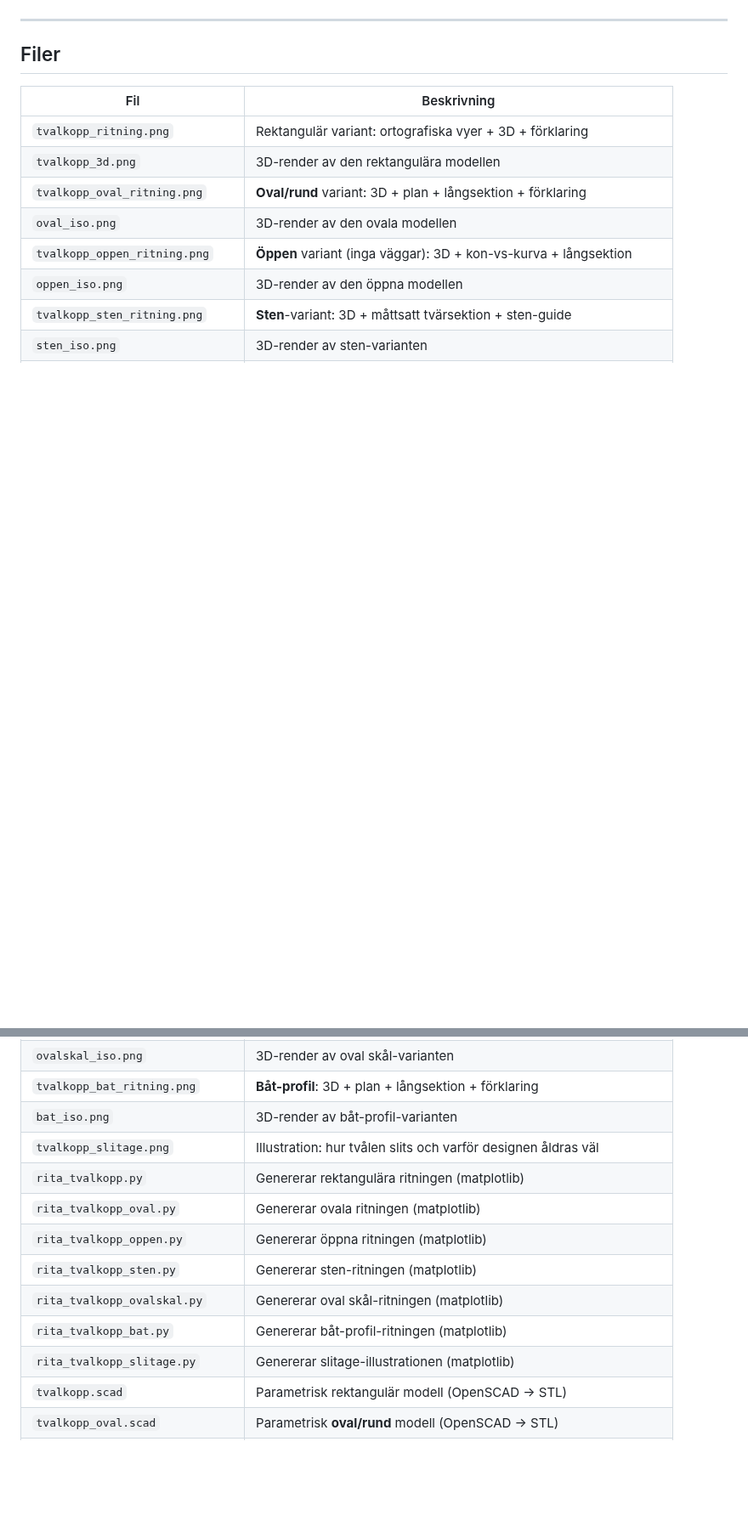
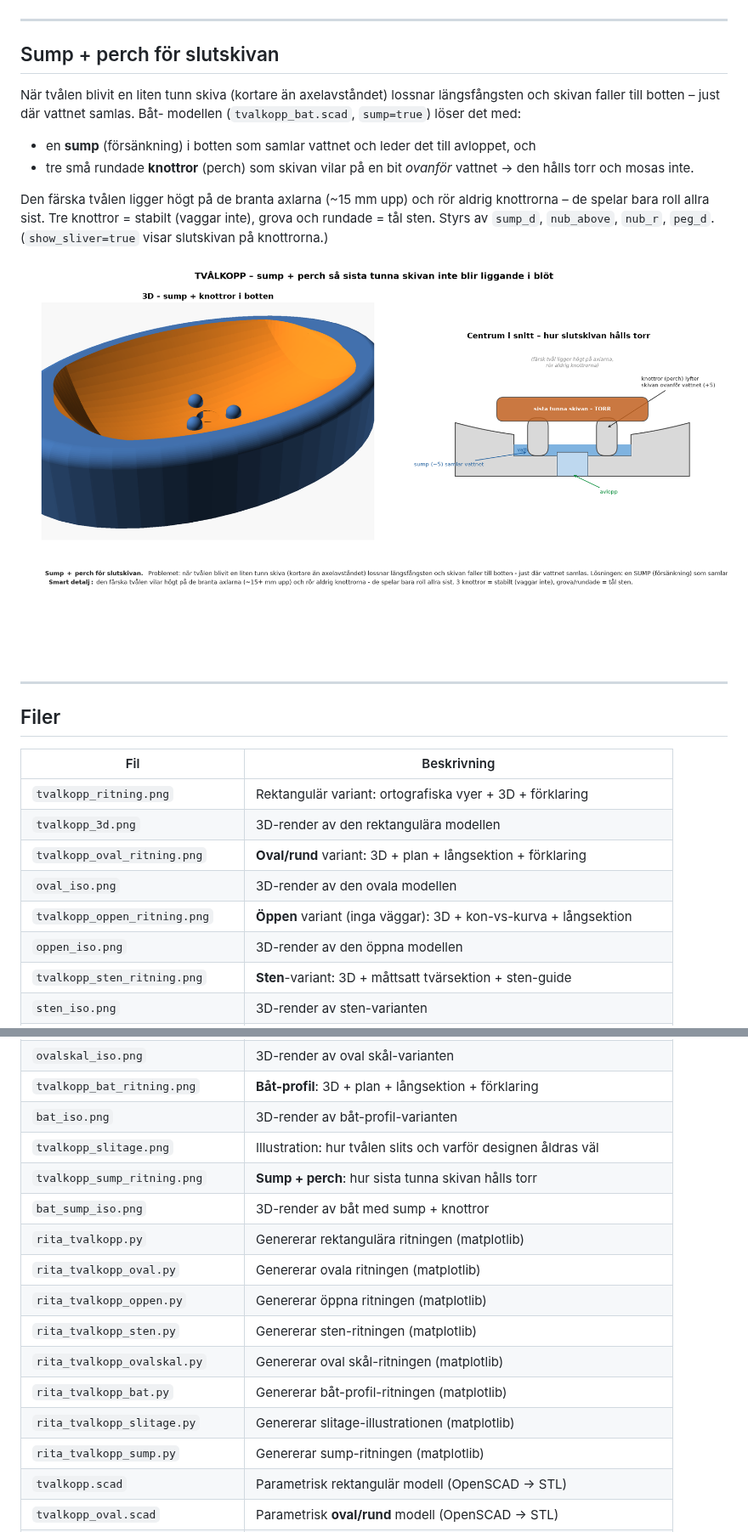
Before and after one commit to ulrik-s/local-ai-dev, a Markdown page: tvalkopp/README.md, 2 parts joined by grey strips. Shown at 85% size. GitHub-like rendering; pictures changed too: tvalkopp/tvalkopp_sump_ritning.png (added); blank space fills up the shorter version.

```diff
--- a/tvalkopp/README.md
+++ b/tvalkopp/README.md
@@ -245,6 +245,26 @@ ligger kvar).
 
 ---
 
+## Sump + perch för slutskivan
+
+När tvålen blivit en liten tunn skiva (kortare än axelavståndet) lossnar
+längsfångsten och skivan faller till botten – just där vattnet samlas. Båt-
+modellen (`tvalkopp_bat.scad`, `sump=true`) löser det med:
+
+- en **sump** (försänkning) i botten som samlar vattnet och leder det till
+  avloppet, och
+- tre små rundade **knottror** (perch) som skivan vilar på en bit *ovanför*
+  vattnet → den hålls torr och mosas inte.
+
+Den färska tvålen ligger högt på de branta axlarna (~15 mm upp) och rör aldrig
+knottrorna – de spelar bara roll allra sist. Tre knottror = stabilt (vaggar
+inte), grova och rundade = tål sten. Styrs av `sump_d`, `nub_above`, `nub_r`,
+`peg_d`. (`show_sliver=true` visar slutskivan på knottrorna.)
+
+![Sump](tvalkopp_sump_ritning.png)
+
+---
+
 ## Filer
 
 | Fil | Beskrivning |
@@ -262,6 +282,8 @@ ligger kvar).
 | `tvalkopp_bat_ritning.png` | **Båt-profil**: 3D + plan + långsektion + förklaring |
 | `bat_iso.png` | 3D-render av båt-profil-varianten |
 | `tvalkopp_slitage.png` | Illustration: hur tvålen slits och varför designen åldras väl |
+| `tvalkopp_sump_ritning.png` | **Sump + perch**: hur sista tunna skivan hålls torr |
+| `bat_sump_iso.png` | 3D-render av båt med sump + knottror |
 | `rita_tvalkopp.py` | Genererar rektangulära ritningen (matplotlib) |
 | `rita_tvalkopp_oval.py` | Genererar ovala ritningen (matplotlib) |
 | `rita_tvalkopp_oppen.py` | Genererar öppna ritningen (matplotlib) |
@@ -269,6 +291,7 @@ ligger kvar).
 | `rita_tvalkopp_ovalskal.py` | Genererar oval skål-ritningen (matplotlib) |
 | `rita_tvalkopp_bat.py` | Genererar båt-profil-ritningen (matplotlib) |
 | `rita_tvalkopp_slitage.py` | Genererar slitage-illustrationen (matplotlib) |
+| `rita_tvalkopp_sump.py` | Genererar sump-ritningen (matplotlib) |
 | `tvalkopp.scad` | Parametrisk rektangulär modell (OpenSCAD → STL) |
 | `tvalkopp_oval.scad` | Parametrisk **oval/rund** modell (OpenSCAD → STL) |
 | `tvalkopp_oppen.scad` | Parametrisk **öppen** modell utan väggar (OpenSCAD → STL) |
```
Also changed, not shown: tvalkopp/bat_sump_iso.png (added), 2 other files.
